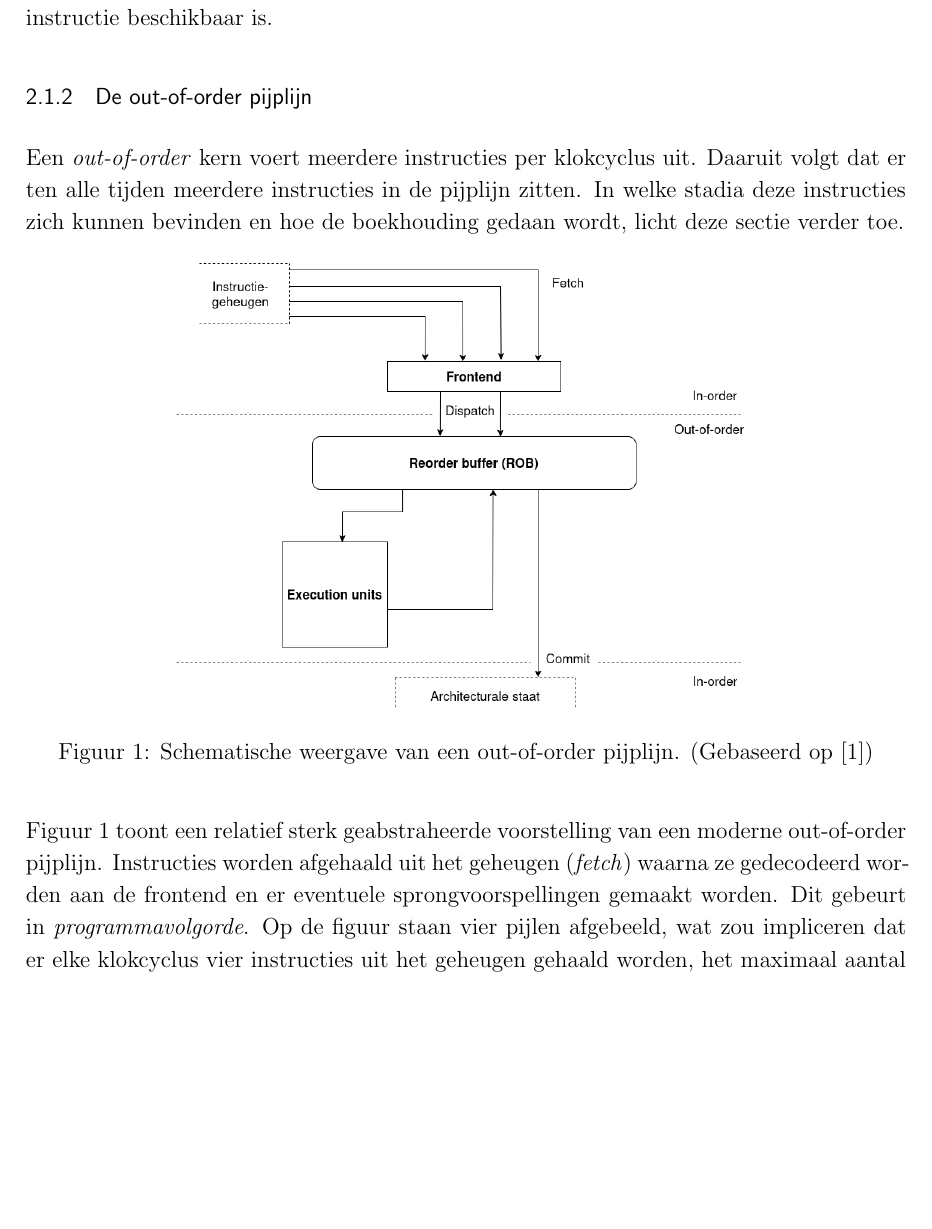
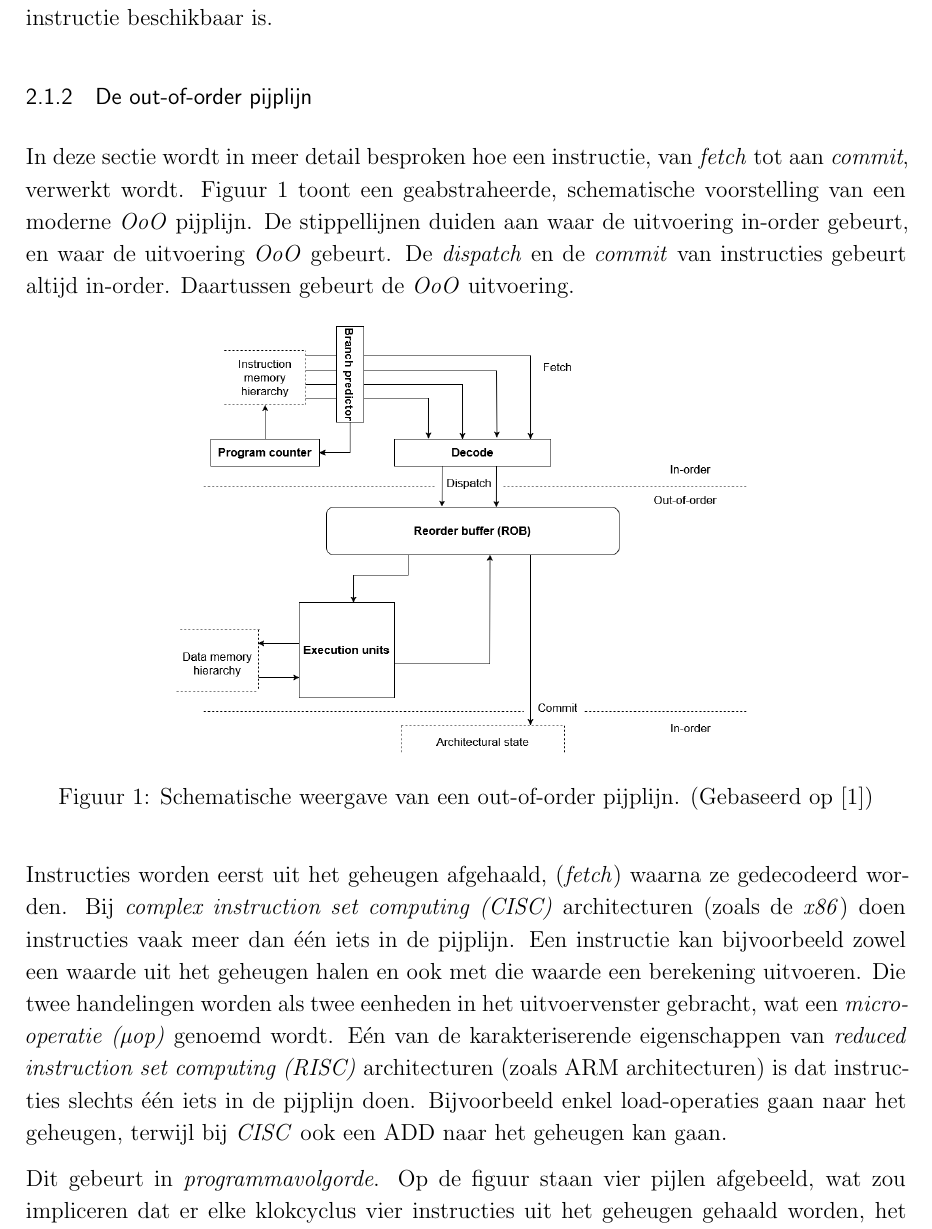
Before and after one commit to tobedebrabander/VOP_verslag, a LaTeX document (verslag/main.tex): part of page 6 of 28 before the commit and part of page 6 of 29 after it, cut so that both start at the same text, the shorter picture padded with empty space. Compiled offline with pdfLaTeX.

Commit message:
Introductie "De out-of-order pijplijn" + figuur goed. Alinea erna moet nog door Claude bekeken worden

```diff
--- a/verslag/main.tex
+++ b/verslag/main.tex
@@ -111,7 +111,7 @@ Om elke cyclus instructies uit te voeren moeten er dus elke cyclus nuttige instr
 
 
 \subsubsection{De out-of-order pijplijn}
-Een \textit{out-of-order} kern voert meerdere instructies per klokcyclus uit. Daaruit volgt dat er ten alle tijden meerdere instructies in de pijplijn zitten. In welke stadia deze instructies zich kunnen bevinden en hoe de boekhouding gedaan wordt, licht deze sectie verder toe.
+In deze sectie wordt in meer detail besproken hoe een instructie, van \textit{fetch} tot aan \textit{commit}, verwerkt wordt. Figuur \ref{fig:ooo-pipeline} toont een geabstraheerde, schematische voorstelling van een moderne \textit{OoO} pijplijn. De stippellijnen duiden aan waar de uitvoering in-order gebeurt, en waar de uitvoering \textit{OoO} gebeurt. De \textit{dispatch} en de \textit{commit} van instructies gebeurt altijd in-order. Daartussen gebeurt de \textit{OoO} uitvoering.
 
 \begin{figure}[H]
     \centering
@@ -120,7 +120,9 @@ Een \textit{out-of-order} kern voert meerdere instructies per klokcyclus uit. Da
     \label{fig:ooo-pipeline}
 \end{figure}
 
-Figuur \ref{fig:ooo-pipeline} toont een relatief sterk geabstraheerde voorstelling van een moderne out-of-order pijplijn. Instructies worden afgehaald uit het geheugen (\textit{fetch}) waarna ze gedecodeerd worden aan de frontend en er eventuele sprongvoorspellingen gemaakt worden. Dit gebeurt in \textit{programmavolgorde}. Op de figuur staan vier pijlen afgebeeld, wat zou impliceren dat er elke klokcyclus vier instructies uit het geheugen gehaald worden, het maximaal aantal instructies dat uit het geheugen kan gehaald worden verschilt echter per \textit{microarchitectuur}.
+Instructies worden eerst uit het geheugen afgehaald, (\textit{fetch}) waarna ze gedecodeerd worden. Bij \textit{complex instruction set computing (CISC)} architecturen (zoals de \textit{x86}) doen instructies vaak meer dan één iets in de pijplijn. Een instructie kan bijvoorbeeld zowel een waarde uit het geheugen halen en ook met die waarde een berekening uitvoeren. Die twee handelingen worden als twee eenheden in het uitvoervenster gebracht, wat een \textit{micro-operatie (µop)} genoemd wordt. Eén van de karakteriserende eigenschappen van \textit{reduced instruction set computing (RISC)} architecturen (zoals ARM architecturen) is dat instructies slechts één iets in de pijplijn doen. Bijvoorbeeld enkel load-operaties gaan naar het geheugen, terwijl bij \textit{CISC} ook een ADD naar het geheugen kan gaan.
+
+Dit gebeurt in \textit{programmavolgorde}. Op de figuur staan vier pijlen afgebeeld, wat zou impliceren dat er elke klokcyclus vier instructies uit het geheugen gehaald worden, het maximaal aantal instructies dat uit het geheugen kan gehaald worden verschilt echter per \textit{microarchitectuur}.
 
 \textit{Dispatch} is de fase waar de instructie het \textit{OoO} venster binnenkomt. Vanaf hier wordt geen rekening meer gehouden met de \textit{programmavolgorde}. Er wordt een slot in de \textit{reorder buffer (ROB)} gealloceerd voor de instructie en de instructie zal uitgevoerd worden vanaf alle afhankelijke instructies klaar zijn en de hardware beschikbaar is. Net als bij het \textit{fetchen} kunnen er elke cyclus meerdere instructies dispatchen. Hoeveel dat er maximaal zijn hangt opnieuw af van welke \textit{microarchitectuur} gebruikt wordt. Bemerk dat de slots in de \textit{ROB} in de \textit{programmavolgorde} van de corresponderende instructies staan.
 
```
Also changed, not shown: verslag/figures/ooo_pipeline.png, verslag/main.tex (2 more changed lines).
